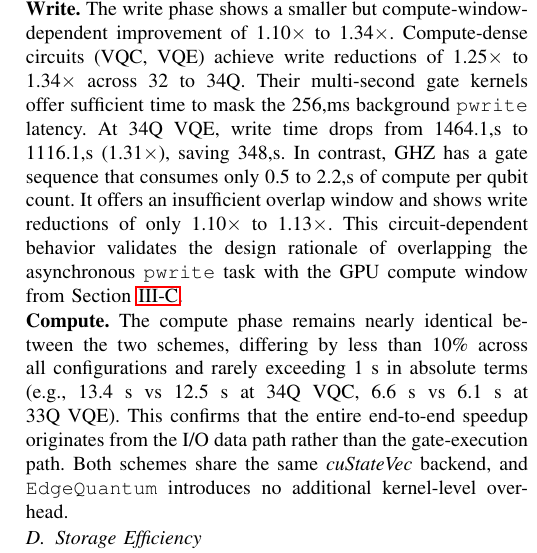
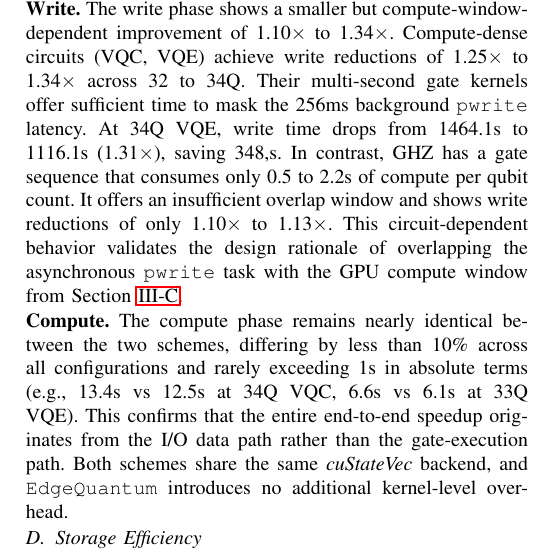
Before and after one commit to changjongkim/edgeqsim, a LaTeX paper (main.tex, which reads 4_Evaluation.tex): part of one column of page 7 of 10, cut so that both start at the same text. Compiled offline with pdfLaTeX; a missing font is replaced by an installed copy or a similar font; a LaTeX package or settings file that is missing is left out.

Commit message:
ㅁㄴㅇㅁㄴㅇ

```diff
--- a/4_Evaluation.tex
+++ b/4_Evaluation.tex
@@ -103,9 +103,9 @@ Since \EdgeQuantum streams state vector chunks through asynchronous storage I/O
 
 
 
-\noindent\textbf{Write.} The write phase shows a smaller but compute-window-dependent improvement of 1.10$\times$ to 1.34$\times$. Compute-dense circuits (VQC, VQE) achieve write reductions of 1.25$\times$ to 1.34$\times$ across 32 to 34Q. Their multi-second gate kernels offer sufficient time to mask the 256,ms background \texttt{pwrite} latency. At 34Q VQE, write time drops from 1464.1,s to 1116.1,s (1.31$\times$), saving 348,s. In contrast, GHZ has a gate sequence that consumes only 0.5 to 2.2,s of compute per qubit count. It offers an insufficient overlap window and shows write reductions of only 1.10$\times$ to 1.13$\times$. This circuit-dependent behavior validates the design rationale of overlapping the asynchronous \texttt{pwrite} task with the GPU compute window from Section~\ref{design_pipeline}.
+\noindent\textbf{Write.} The write phase shows a smaller but compute-window-dependent improvement of 1.10$\times$ to 1.34$\times$. Compute-dense circuits (VQC, VQE) achieve write reductions of 1.25$\times$ to 1.34$\times$ across 32 to 34Q. Their multi-second gate kernels offer sufficient time to mask the 256ms background \texttt{pwrite} latency. At 34Q VQE, write time drops from 1464.1s to 1116.1s (1.31$\times$), saving 348,s. In contrast, GHZ has a gate sequence that consumes only 0.5 to 2.2s of compute per qubit count. It offers an insufficient overlap window and shows write reductions of only 1.10$\times$ to 1.13$\times$. This circuit-dependent behavior validates the design rationale of overlapping the asynchronous \texttt{pwrite} task with the GPU compute window from Section~\ref{design_pipeline}.
 
-\noindent\textbf{Compute.} The compute phase remains nearly identical between the two schemes, differing by less than 10\% across all configurations and rarely exceeding 1 s in absolute terms (e.g., 13.4 s vs 12.5 s at 34Q VQC, 6.6 s vs 6.1 s at 33Q VQE). This confirms that the entire end-to-end speedup originates from the I/O data path rather than the gate-execution path. Both schemes share the same \textit{cuStateVec} backend, and \EdgeQuantum introduces no additional kernel-level overhead.
+\noindent\textbf{Compute.} The compute phase remains nearly identical between the two schemes, differing by less than 10\% across all configurations and rarely exceeding 1s in absolute terms (e.g., 13.4s vs 12.5s at 34Q VQC, 6.6s vs 6.1s at 33Q VQE). This confirms that the entire end-to-end speedup originates from the I/O data path rather than the gate-execution path. Both schemes share the same \textit{cuStateVec} backend, and \EdgeQuantum introduces no additional kernel-level overhead.
 
 
 
```
